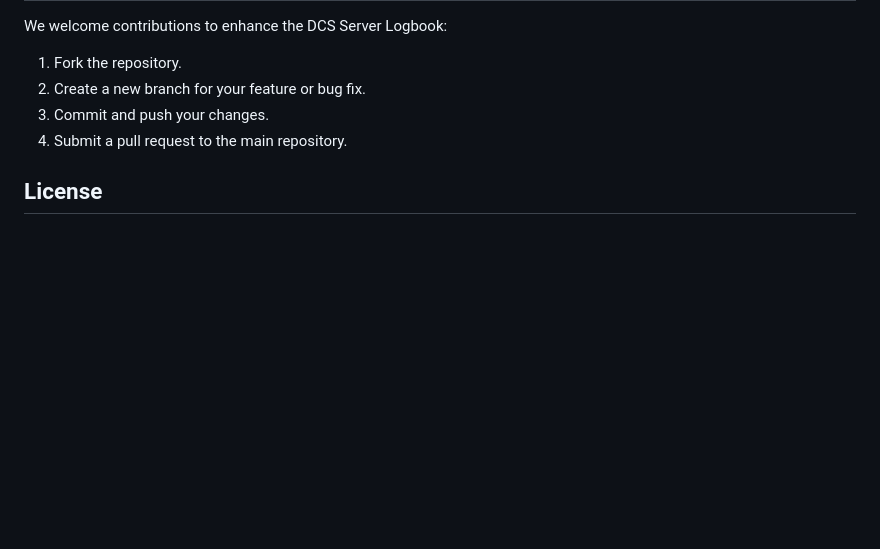
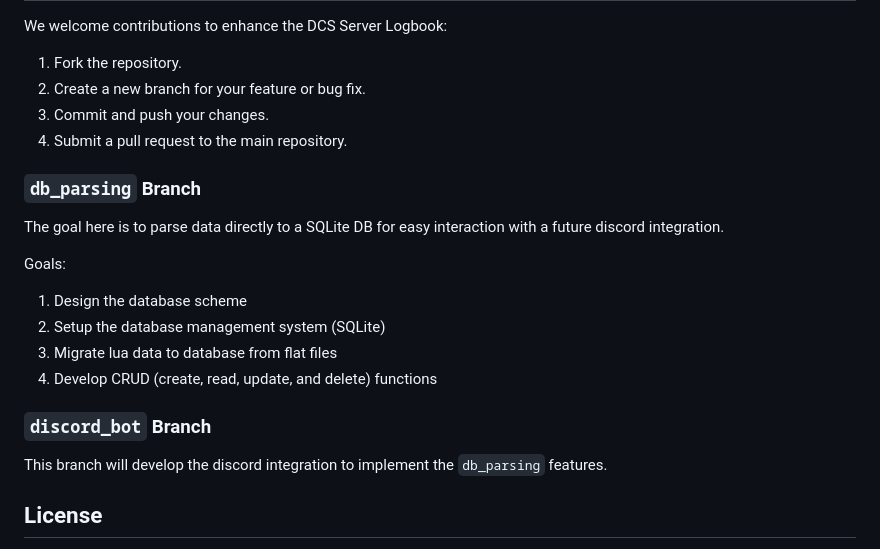
Before and after one commit to engines-wafu/dcs_server_logbook, a Markdown page: README.md, the part around the change. GitHub-like rendering; blank space fills up the shorter version.

Commit message:
Updated README with strategy.

```diff
--- a/README.md
+++ b/README.md
@@ -120,6 +120,21 @@ We welcome contributions to enhance the DCS Server Logbook:
 3. Commit and push your changes.
 4. Submit a pull request to the main repository.
 
+### `db_parsing` Branch
+
+The goal here is to parse data directly to a SQLite DB for easy interaction with a future discord integration.
+
+Goals:
+
+1. Design the database scheme
+2. Setup the database management system (SQLite)
+3. Migrate lua data to database from flat files
+4. Develop CRUD (create, read, update, and delete) functions
+
+### `discord_bot` Branch
+
+This branch will develop the discord integration to implement the `db_parsing` features.
+
 ## License
 
 This project is licensed under the GNU General Public License (GPL). For more information, please refer to the [LICENSE](LICENSE) file in the repository.
```
